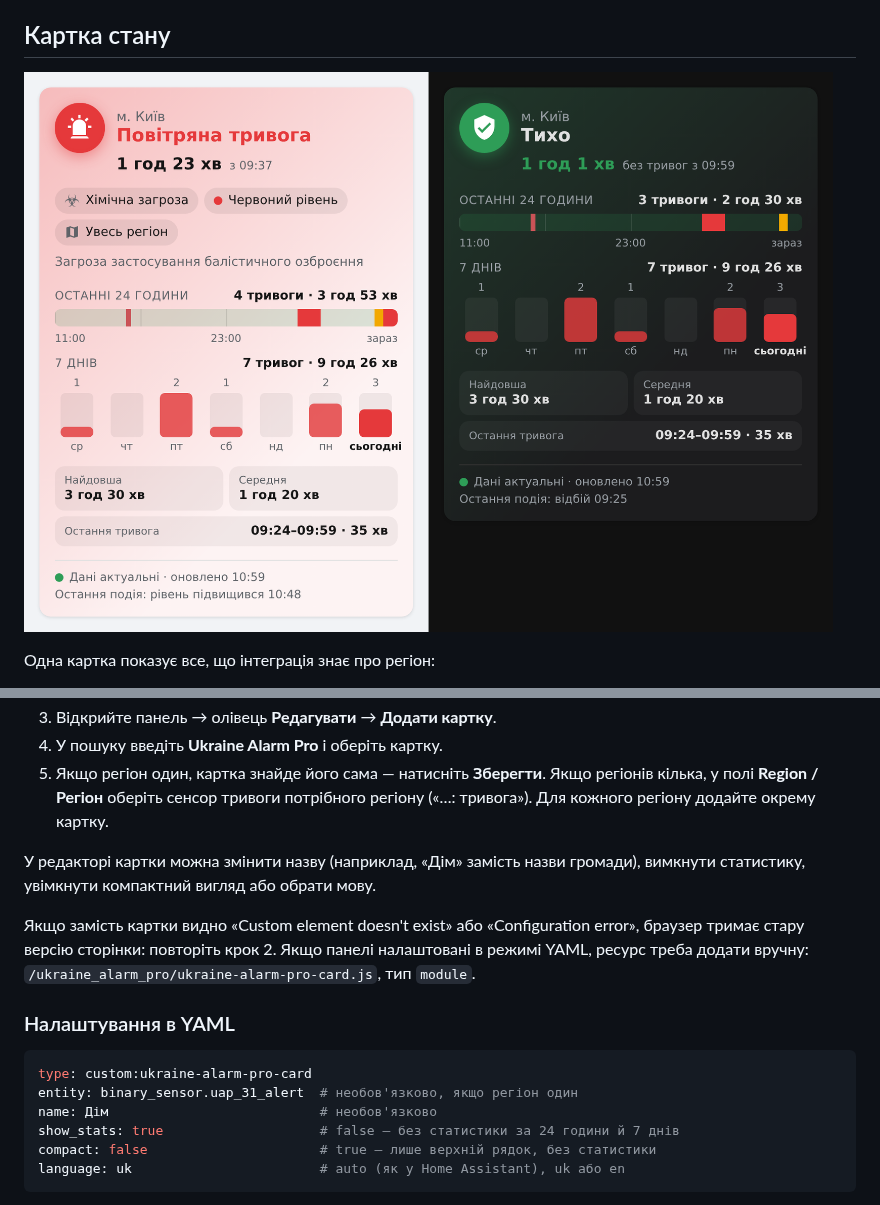
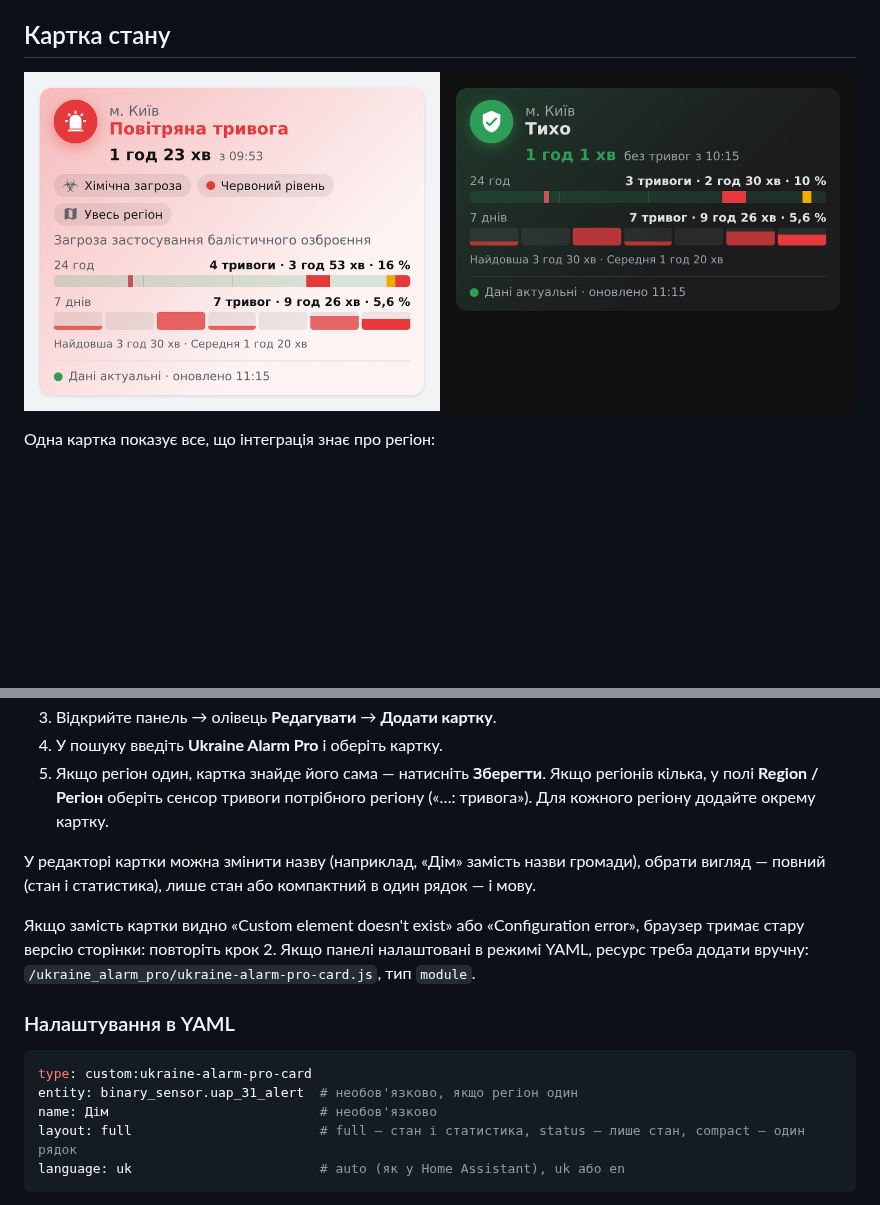
Before and after one commit to ABovsh/ukraine-alarm-pro, a Markdown page: README.md, 2 parts joined by grey strips. Rendered like a GitHub page; pictures changed too: docs/images/status-card.png; blank space fills up the shorter version.

Commit message:
feat: compact card statistics with alert time share; one layout choice

````diff
--- a/README.md
+++ b/README.md
@@ -164,7 +164,7 @@ HACS → користувацький репозиторій → `ABovsh/ukraine
    («…: тривога»). Для кожного регіону додайте окрему картку.
 
 У редакторі картки можна змінити назву (наприклад, «Дім» замість назви громади),
-вимкнути статистику, увімкнути компактний вигляд або обрати мову.
+обрати вигляд — повний (стан і статистика), лише стан або компактний в один рядок — і мову.
 
 Якщо замість картки видно «Custom element doesn't exist» або «Configuration error»,
 браузер тримає стару версію сторінки: повторіть крок 2. Якщо панелі налаштовані в
@@ -177,8 +177,7 @@ HACS → користувацький репозиторій → `ABovsh/ukraine
 type: custom:ukraine-alarm-pro-card
 entity: binary_sensor.uap_31_alert  # необов'язково, якщо регіон один
 name: Дім                           # необов'язково
-show_stats: true                    # false — без статистики за 24 години й 7 днів
-compact: false                      # true — лише верхній рядок, без статистики
+layout: full                        # full — стан і статистика, status — лише стан, compact — один рядок
 language: uk                        # auto (як у Home Assistant), uk або en
 ```
 
````
Also changed, not shown: CHANGELOG.md (+1 -1 lines), README.en.md (+2 -3 lines), 1 other file.
